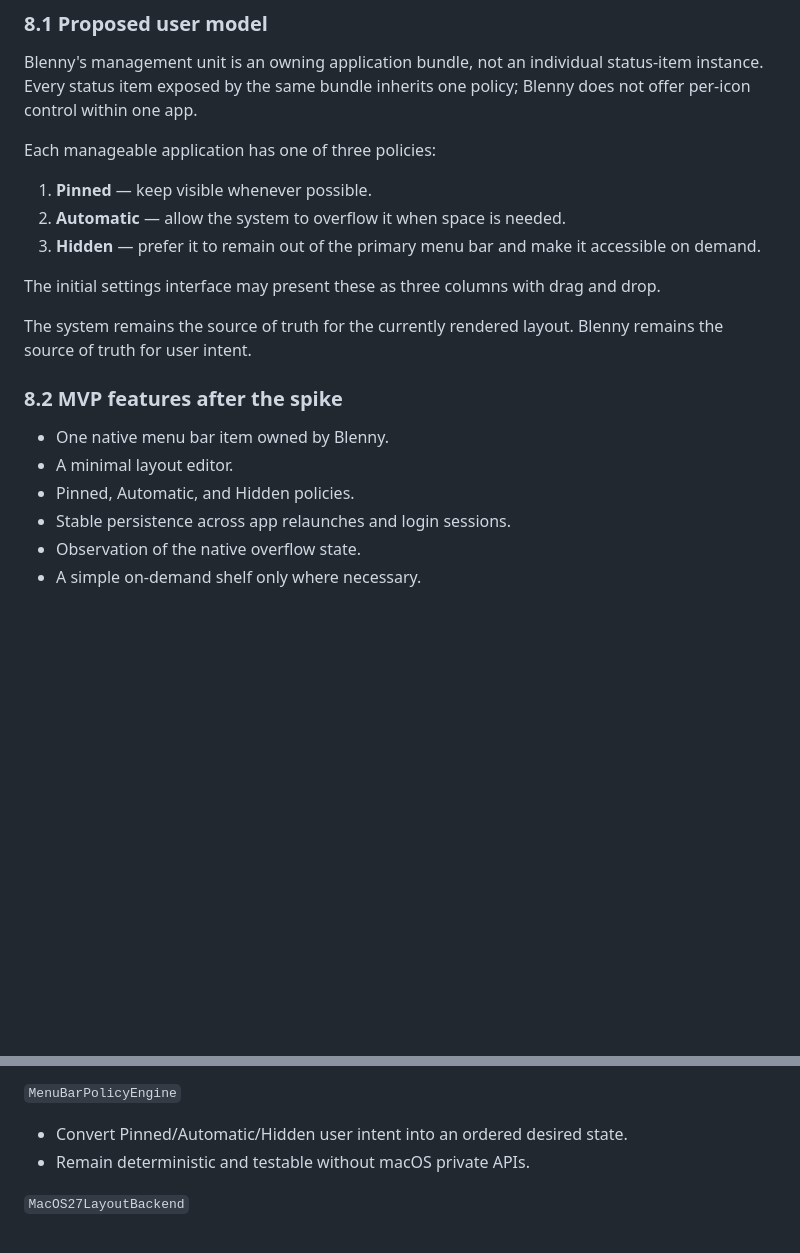
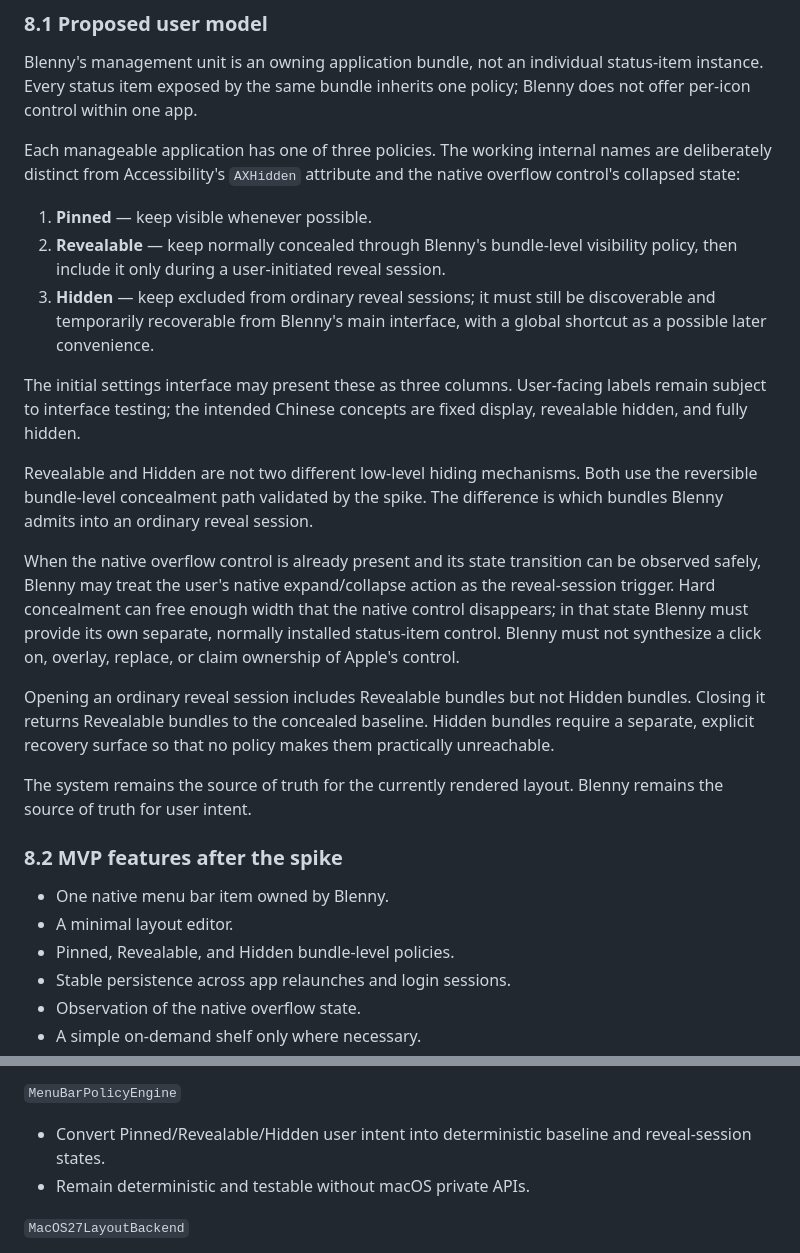
Before and after one commit to f-is-h/Blenny, a Markdown page: PROJECT_BRIEF.md, 2 parts joined by grey strips. GitHub-like rendering; blank space fills up the shorter version.

Commit message:
docs: define revealable menu bar policy

```diff
--- a/PROJECT_BRIEF.md
+++ b/PROJECT_BRIEF.md
@@ -252,13 +252,19 @@ Do not add a license file until the project owner chooses one.
 
 Blenny's management unit is an owning application bundle, not an individual status-item instance. Every status item exposed by the same bundle inherits one policy; Blenny does not offer per-icon control within one app.
 
-Each manageable application has one of three policies:
+Each manageable application has one of three policies. The working internal names are deliberately distinct from Accessibility's `AXHidden` attribute and the native overflow control's collapsed state:
 
 1. **Pinned** — keep visible whenever possible.
-2. **Automatic** — allow the system to overflow it when space is needed.
-3. **Hidden** — prefer it to remain out of the primary menu bar and make it accessible on demand.
+2. **Revealable** — keep normally concealed through Blenny's bundle-level visibility policy, then include it only during a user-initiated reveal session.
+3. **Hidden** — keep excluded from ordinary reveal sessions; it must still be discoverable and temporarily recoverable from Blenny's main interface, with a global shortcut as a possible later convenience.
 
-The initial settings interface may present these as three columns with drag and drop.
+The initial settings interface may present these as three columns. User-facing labels remain subject to interface testing; the intended Chinese concepts are fixed display, revealable hidden, and fully hidden.
+
+Revealable and Hidden are not two different low-level hiding mechanisms. Both use the reversible bundle-level concealment path validated by the spike. The difference is which bundles Blenny admits into an ordinary reveal session.
+
+When the native overflow control is already present and its state transition can be observed safely, Blenny may treat the user's native expand/collapse action as the reveal-session trigger. Hard concealment can free enough width that the native control disappears; in that state Blenny must provide its own separate, normally installed status-item control. Blenny must not synthesize a click on, overlay, replace, or claim ownership of Apple's control.
+
+Opening an ordinary reveal session includes Revealable bundles but not Hidden bundles. Closing it returns Revealable bundles to the concealed baseline. Hidden bundles require a separate, explicit recovery surface so that no policy makes them practically unreachable.
 
 The system remains the source of truth for the currently rendered layout. Blenny remains the source of truth for user intent.
 
@@ -266,7 +272,7 @@ The system remains the source of truth for the currently rendered layout. Blenny
 
 - One native menu bar item owned by Blenny.
 - A minimal layout editor.
-- Pinned, Automatic, and Hidden policies.
+- Pinned, Revealable, and Hidden bundle-level policies.
 - Stable persistence across app relaunches and login sessions.
 - Observation of the native overflow state.
 - A simple on-demand shelf only where necessary.
@@ -337,7 +343,7 @@ Candidate identity components:
 
 `MenuBarPolicyEngine`
 
-- Convert Pinned/Automatic/Hidden user intent into an ordered desired state.
+- Convert Pinned/Revealable/Hidden user intent into deterministic baseline and reveal-session states.
 - Remain deterministic and testable without macOS private APIs.
 
 `MacOS27LayoutBackend`
```
Also changed, not shown: docs/ROADMAP.md (+11 -5 lines), docs/TECH_SPIKE_0.0.1.md (+2 -2 lines).
